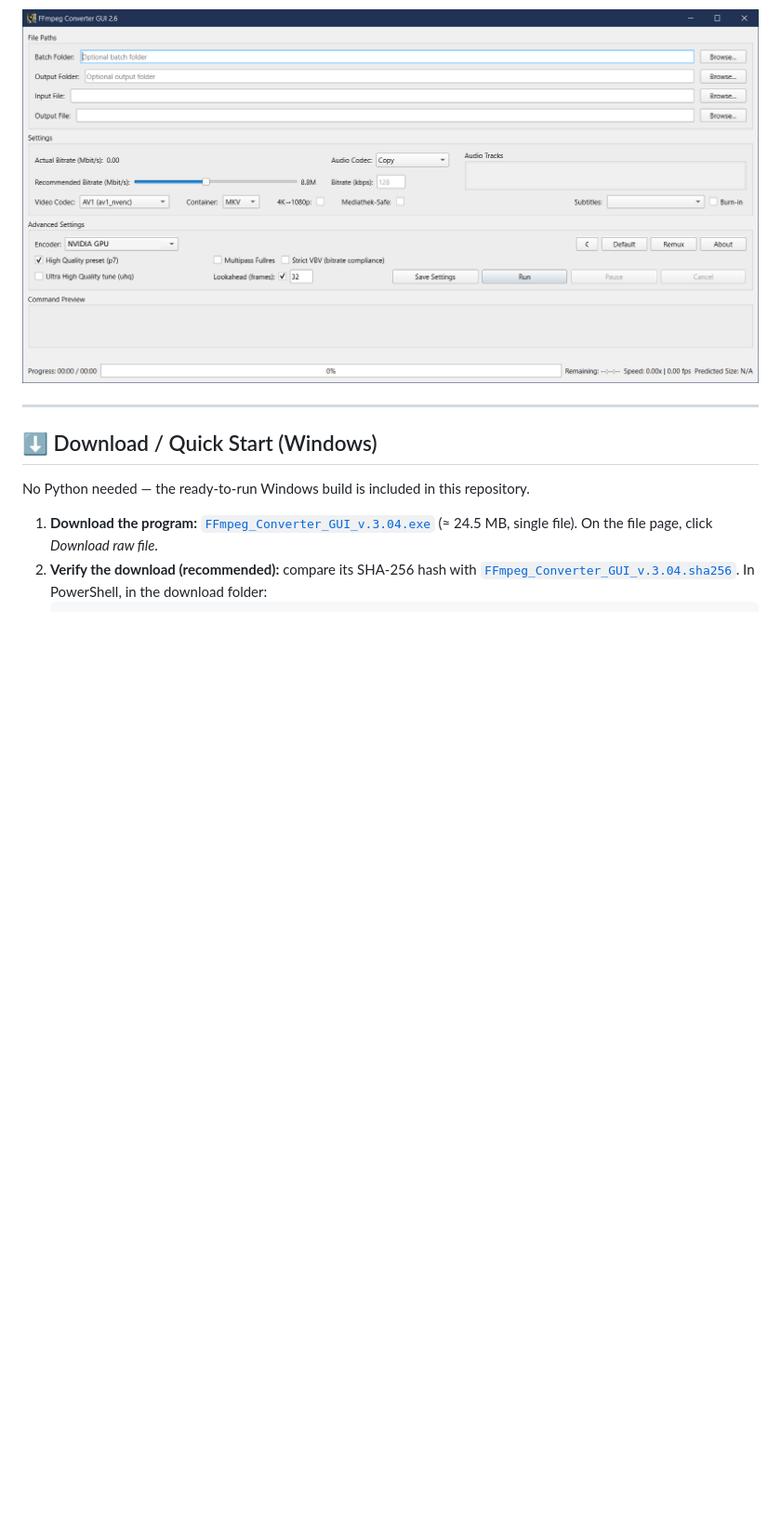
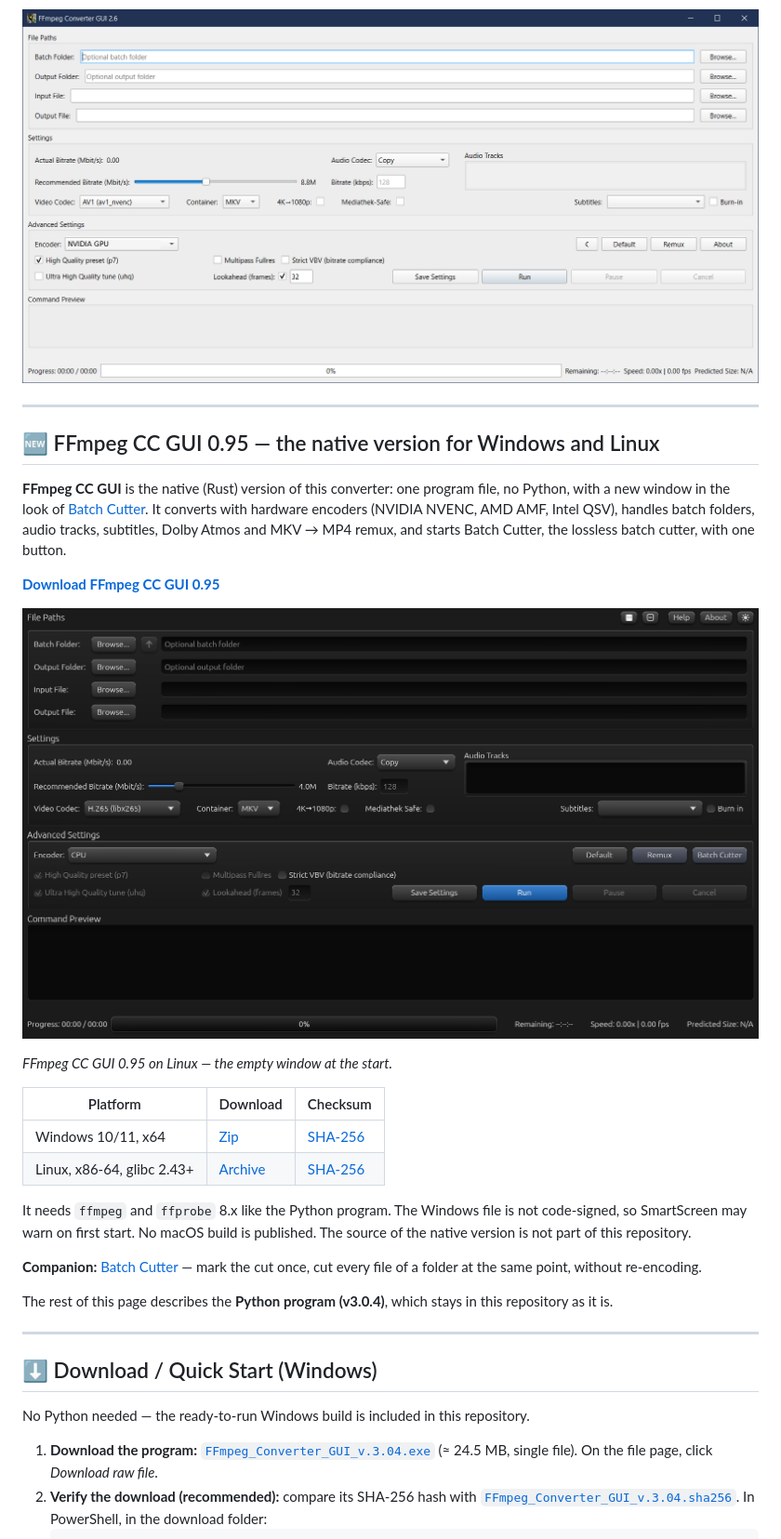
Before and after one commit to WaveboSF/FFmpeg-Converter-GUI, a Markdown page: README.md, the part around one of its changes. Shown at 93% size. Drawn GitHub-style; pictures changed too: docs/images/ffmpeg-cc-gui-0.95.png (added); blank space fills up the shorter version.

Commit message:
README: FFmpeg CC GUI 0.95 (native version) with download table, and a contributors note
The Python program's text below stays as it is.

Co-Authored-By: Claude Sonnet 5.5 <noreply@anthropic.com>

```diff
--- a/README.md
+++ b/README.md
@@ -5,6 +5,29 @@
 **Current version: 3.0.4** · Requires **FFmpeg 8.0+** · Windows (primary target), Linux from source
 
 ![Screenshot](screenshoot.png)
+
+---
+
+## 🆕 FFmpeg CC GUI 0.95 — the native version for Windows and Linux
+
+**FFmpeg CC GUI** is the native (Rust) version of this converter: one program file, no Python, with a new window in the look of [Batch Cutter](https://github.com/WaveboSF/Batch-Cutter). It converts with hardware encoders (NVIDIA NVENC, AMD AMF, Intel QSV), handles batch folders, audio tracks, subtitles, Dolby Atmos and MKV → MP4 remux, and starts Batch Cutter, the lossless batch cutter, with one button.
+
+**[Download FFmpeg CC GUI 0.95](https://github.com/WaveboSF/FFmpeg-Converter-GUI/releases/tag/v0.95)**
+
+![FFmpeg CC GUI 0.95 on Linux: the empty window at the start](docs/images/ffmpeg-cc-gui-0.95.png)
+
+*FFmpeg CC GUI 0.95 on Linux — the empty window at the start.*
+
+| Platform | Download | Checksum |
+|---|---|---|
+| Windows 10/11, x64 | [Zip](https://github.com/WaveboSF/FFmpeg-Converter-GUI/releases/download/v0.95/FFmpeg-CC-GUI-0.95-windows-x64.zip) | [SHA-256](https://github.com/WaveboSF/FFmpeg-Converter-GUI/releases/download/v0.95/FFmpeg-CC-GUI-0.95-windows-x64.zip.sha256) |
+| Linux, x86-64, glibc 2.43+ | [Archive](https://github.com/WaveboSF/FFmpeg-Converter-GUI/releases/download/v0.95/FFmpeg-CC-GUI-0.95-linux-x86_64.tar.gz) | [SHA-256](https://github.com/WaveboSF/FFmpeg-Converter-GUI/releases/download/v0.95/FFmpeg-CC-GUI-0.95-linux-x86_64.tar.gz.sha256) |
+
+It needs `ffmpeg` and `ffprobe` 8.x like the Python program. The Windows file is not code-signed, so SmartScreen may warn on first start. No macOS build is published. The source of the native version is not part of this repository.
+
+**Companion:** [Batch Cutter](https://github.com/WaveboSF/Batch-Cutter/releases/tag/v0.95) — mark the cut once, cut every file of a folder at the same point, without re-encoding.
+
+The rest of this page describes the **Python program (v3.0.4)**, which stays in this repository as it is.
 
 ---
 
```
Also changed, not shown: other parts of README.md (+11 -0 lines).
